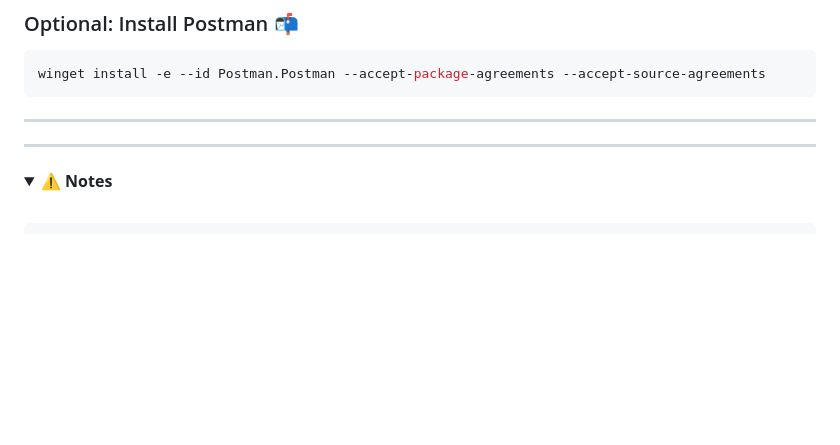
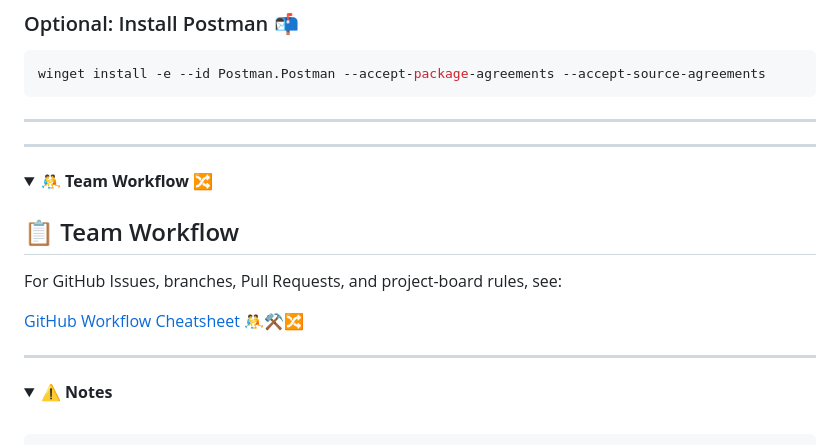
Before and after one commit to DorManDel/DLS-Backend, a Markdown page: README.md, the part around the change. GitHub-like rendering; folded sections open; blank space fills up the shorter version.

Commit message:
Changed DLS_Workflow name + added link in README to WORKFLOW

```diff
--- a/README.md
+++ b/README.md
@@ -636,6 +636,19 @@ winget install -e --id Postman.Postman --accept-package-agreements --accept-sour
 
 ---
 
+<details open>
+<summary><b>🤼 Team Workflow 🔀</b></summary>
+
+## 📋 Team Workflow
+
+For GitHub Issues, branches, Pull Requests, and project-board rules, see:
+
+[GitHub Workflow Cheatsheet 🤼⚒️🔀](docs/GIT_WORKFLOW.md)
+
+</details>
+
+---
+
 <details>
 <summary><b>⚠️ Notes</b></summary>
 
```
Also changed, not shown: docs/GIT_WORKFLOW.md (renamed from docs/DLS_GitHub_Workflow_Cheatsheet_README.md).
